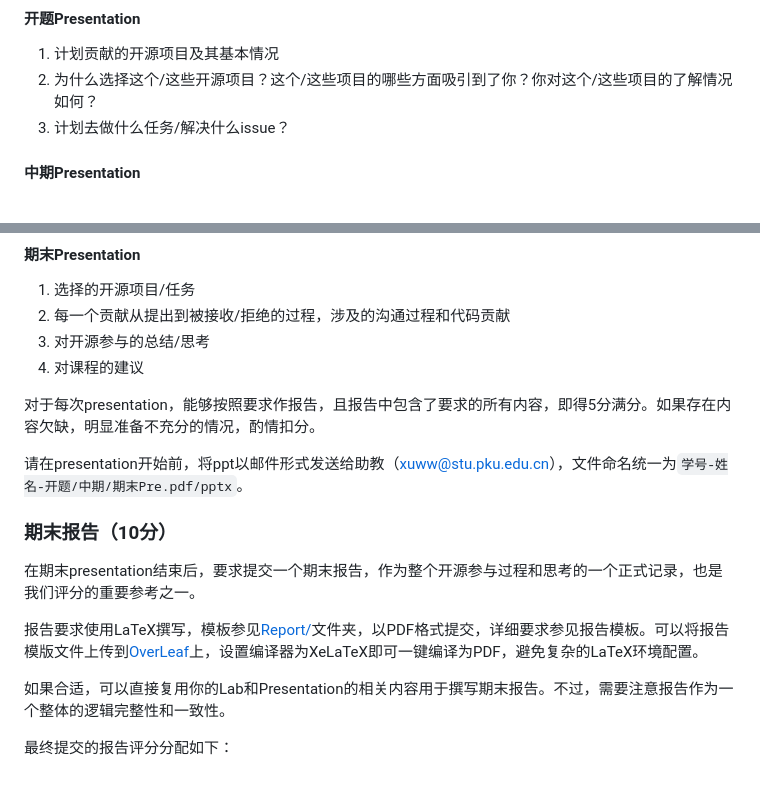
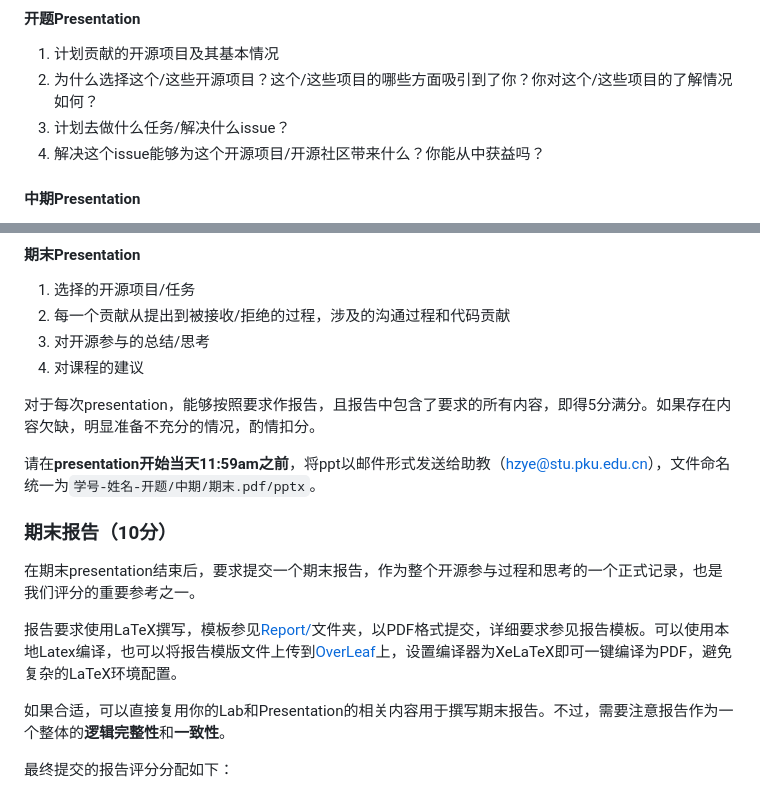
Before and after one commit to osslab-pku/OSSDevelopment, a Markdown page: Assignments/Project.md, 2 parts joined by grey strips. Rendered like a GitHub page.

Commit message:
Revise presentation submission details and report guidelines
Updated the deadline for submitting the presentation PPT and clarified the use of LaTeX for the final report.

```diff
--- a/Assignments/Project.md
+++ b/Assignments/Project.md
@@ -49,6 +49,7 @@
 1. 计划贡献的开源项目及其基本情况
 2. 为什么选择这个/这些开源项目？这个/这些项目的哪些方面吸引到了你？你对这个/这些项目的了解情况如何？
 3. 计划去做什么任务/解决什么issue？
+4. 解决这个issue能够为这个开源项目/开源社区带来什么？你能从中获益吗？
 
 #### 中期Presentation
 
@@ -66,15 +67,15 @@
 
 对于每次presentation，能够按照要求作报告，且报告中包含了要求的所有内容，即得5分满分。如果存在内容欠缺，明显准备不充分的情况，酌情扣分。
 
-请在presentation开始前，将ppt以邮件形式发送给助教（xuww@stu.pku.edu.cn），文件命名统一为`学号-姓名-开题/中期/期末Pre.pdf/pptx`。
+请在**presentation开始当天11:59am之前**，将ppt以邮件形式发送给助教（hzye@stu.pku.edu.cn），文件命名统一为`学号-姓名-开题/中期/期末.pdf/pptx`。
 
 ### 期末报告（10分）
 
 在期末presentation结束后，要求提交一个期末报告，作为整个开源参与过程和思考的一个正式记录，也是我们评分的重要参考之一。
 
-报告要求使用LaTeX撰写，模板参见[Report/](Report/)文件夹，以PDF格式提交，详细要求参见报告模板。可以将报告模版文件上传到[OverLeaf](https://www.overleaf.com/)上，设置编译器为XeLaTeX即可一键编译为PDF，避免复杂的LaTeX环境配置。
+报告要求使用LaTeX撰写，模板参见[Report/](Report/)文件夹，以PDF格式提交，详细要求参见报告模板。可以使用本地Latex编译，也可以将报告模版文件上传到[OverLeaf](https://www.overleaf.com/)上，设置编译器为XeLaTeX即可一键编译为PDF，避免复杂的LaTeX环境配置。
 
-如果合适，可以直接复用你的Lab和Presentation的相关内容用于撰写期末报告。不过，需要注意报告作为一个整体的逻辑完整性和一致性。
+如果合适，可以直接复用你的Lab和Presentation的相关内容用于撰写期末报告。不过，需要注意报告作为一个整体的**逻辑完整性**和**一致性**。
 
 最终提交的报告评分分配如下：
 * 遵循要求的报告格式，1分；
```
